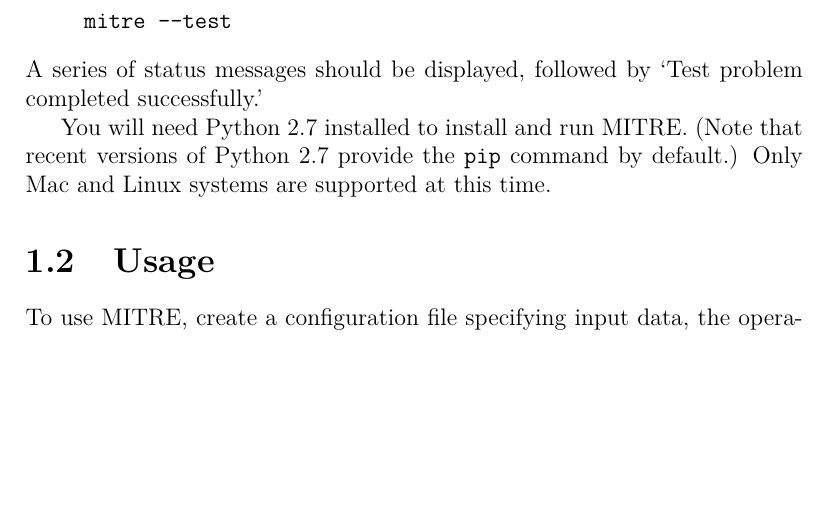
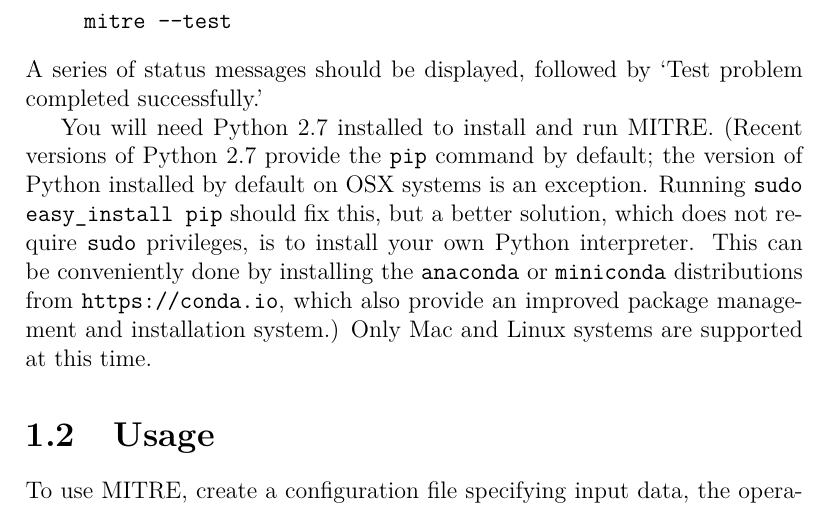
Before and after one commit to gerberlab/mitre, a LaTeX document (docs/manual.tex): part of page 5 of 28, cut so that both start at the same text, the shorter picture padded with empty space. Compiled offline with pdfLaTeX.

Commit message:
Note that OSX system python does not provide pip by efault

```diff
--- a/docs/manual.tex
+++ b/docs/manual.tex
@@ -82,9 +82,16 @@
   A series of status messages should be displayed, followed by `Test
   problem completed successfully.'
 
-You will need Python 2.7 installed to install and run MITRE. (Note
-that recent versions of Python 2.7 provide the \texttt{pip} command by
-default.) Only Mac and Linux systems are supported at this time.
+You will need Python 2.7 installed to install and run MITRE. (Recent
+versions of Python 2.7 provide the \texttt{pip} command by default;
+the version of Python installed by default on OSX systems is an
+exception. Running \texttt{sudo easy\_install pip} should fix this,
+but a better solution, which does not require \texttt{sudo}
+privileges, is to install your own Python interpreter. This can be
+conveniently done by installing the \texttt{anaconda} or
+\texttt{miniconda} distributions from \url{https://conda.io}, which
+also provide an improved package management and installation system.)
+Only Mac and Linux systems are supported at this time.
 
 \section{Usage}
 To use MITRE, create a configuration file specifying input data, the
```
Also changed, not shown: README.md.
